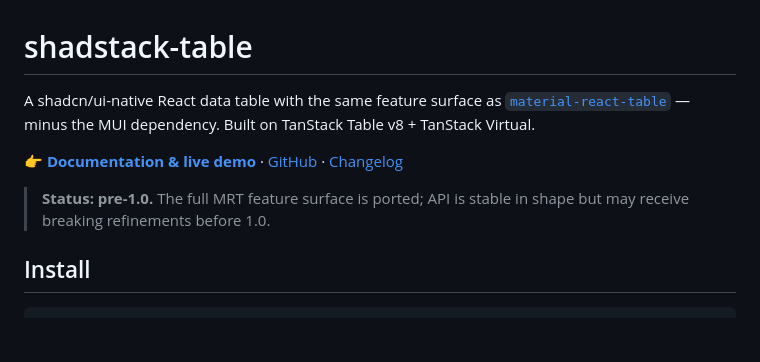
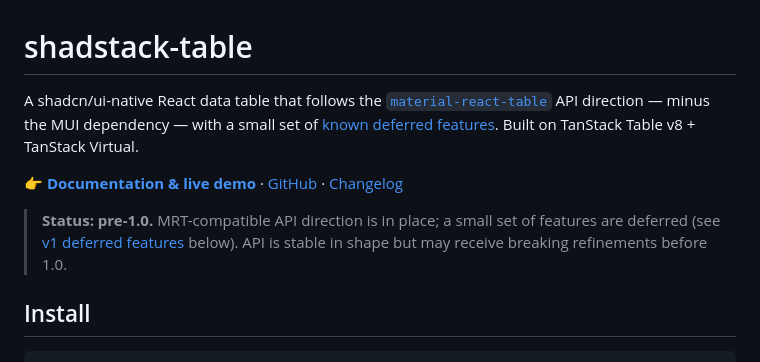
Before and after one commit to suleymanozkeskin/shadstack-table, a Markdown page: packages/shadstack-table/README.md, the part around the change. GitHub-like rendering; blank space fills up the shorter version.

Commit message:
docs: reword feature-parity claims to match deferred features
Both READMEs claimed shadstack-table keeps "every feature, every
option, and every public type" from MRT, then immediately listed
features deferred to a later minor. The opening claim is now phrased
as "MRT-compatible API direction, options, and types — with a small
set of known deferred features," with a link to the deferred list.

```diff
--- a/packages/shadstack-table/README.md
+++ b/packages/shadstack-table/README.md
@@ -1,10 +1,10 @@
 # shadstack-table
 
-A shadcn/ui-native React data table with the same feature surface as [`material-react-table`](https://github.com/KevinVandy/material-react-table) — minus the MUI dependency. Built on TanStack Table v8 + TanStack Virtual.
+A shadcn/ui-native React data table that follows the [`material-react-table`](https://github.com/KevinVandy/material-react-table) API direction — minus the MUI dependency — with a small set of [known deferred features](#v1-deferred-features). Built on TanStack Table v8 + TanStack Virtual.
 
 **👉 [Documentation & live demo](https://suleymanozkeskin.github.io/shadstack-table/)** · [GitHub](https://github.com/suleymanozkeskin/shadstack-table) · [Changelog](https://github.com/suleymanozkeskin/shadstack-table/blob/main/CHANGELOG.md)
 
-> **Status: pre-1.0.** The full MRT feature surface is ported; API is stable in shape but may receive breaking refinements before 1.0.
+> **Status: pre-1.0.** MRT-compatible API direction is in place; a small set of features are deferred (see [v1 deferred features](#v1-deferred-features) below). API is stable in shape but may receive breaking refinements before 1.0.
 
 ## Install
 
```
Also changed, not shown: README.md (+1 -1 lines).
